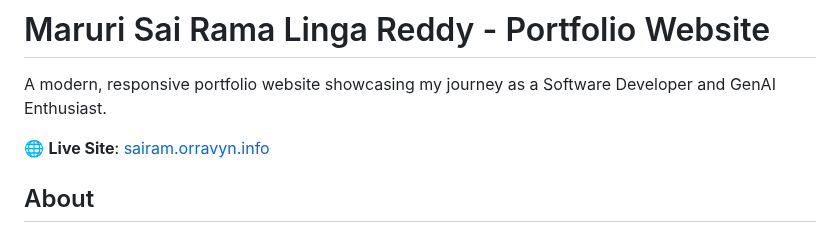
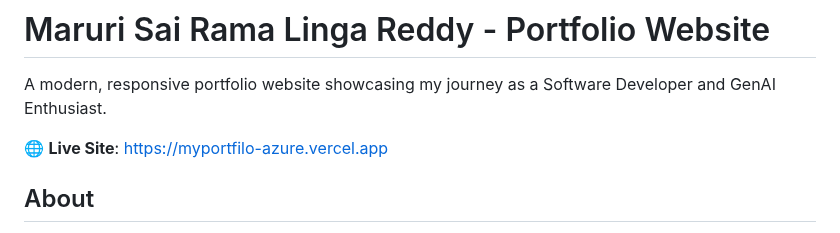
Before and after one commit to sairam3824/Myportfilo, a Markdown page: README.md, the part around the change. GitHub-like rendering.

```diff
--- a/README.md
+++ b/README.md
@@ -2,7 +2,7 @@
 
 A modern, responsive portfolio website showcasing my journey as a Software Developer and GenAI Enthusiast.
 
-🌐 **Live Site**: [sairam.orravyn.info](https://sairam.orravyn.info)
+🌐 **Live Site**: [https://myportfilo-azure.vercel.app](https://myportfilo-azure.vercel.app/)
 
 ## About
 
```
